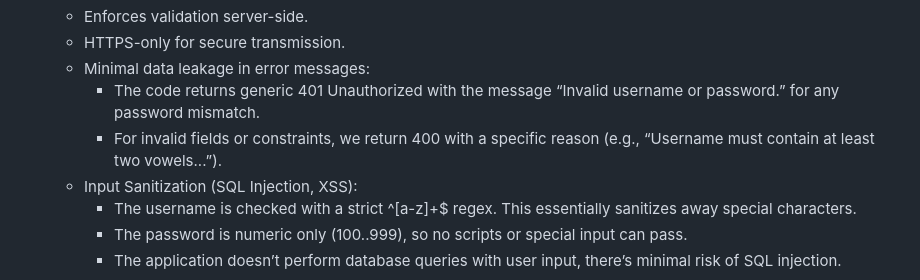
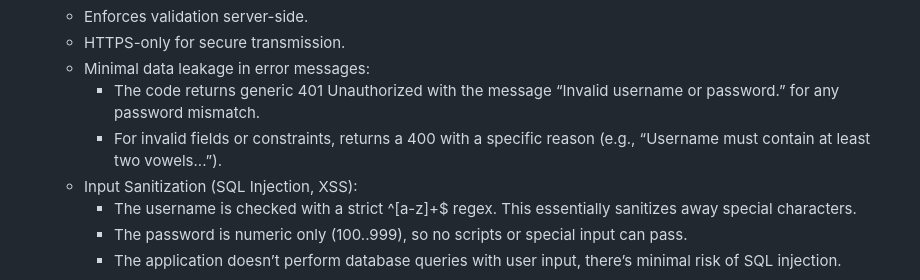
Before and after one commit to vvarsos/quizApp, a Markdown page: README.md, the part around the change. GitHub-like rendering.

```diff
--- a/README.md
+++ b/README.md
@@ -35,7 +35,7 @@ A simple, secure quiz application built with **ASP.NET Core Web API** (C#) for t
    - HTTPS-only for secure transmission.
    - Minimal data leakage in error messages:
         - The code returns generic 401 Unauthorized with the message “Invalid username or password.” for any password mismatch.
-        - For invalid fields or constraints, we return 400 with a specific reason (e.g., “Username must contain at least two vowels...”).
+        - For invalid fields or constraints, returns a 400 with a specific reason (e.g., “Username must contain at least two vowels...”).
    - Input Sanitization (SQL Injection, XSS):
         - The username is checked with a strict ^[a-z]+$ regex. This essentially sanitizes away special characters.
         - The password is numeric only (100..999), so no scripts or special input can pass.
```
